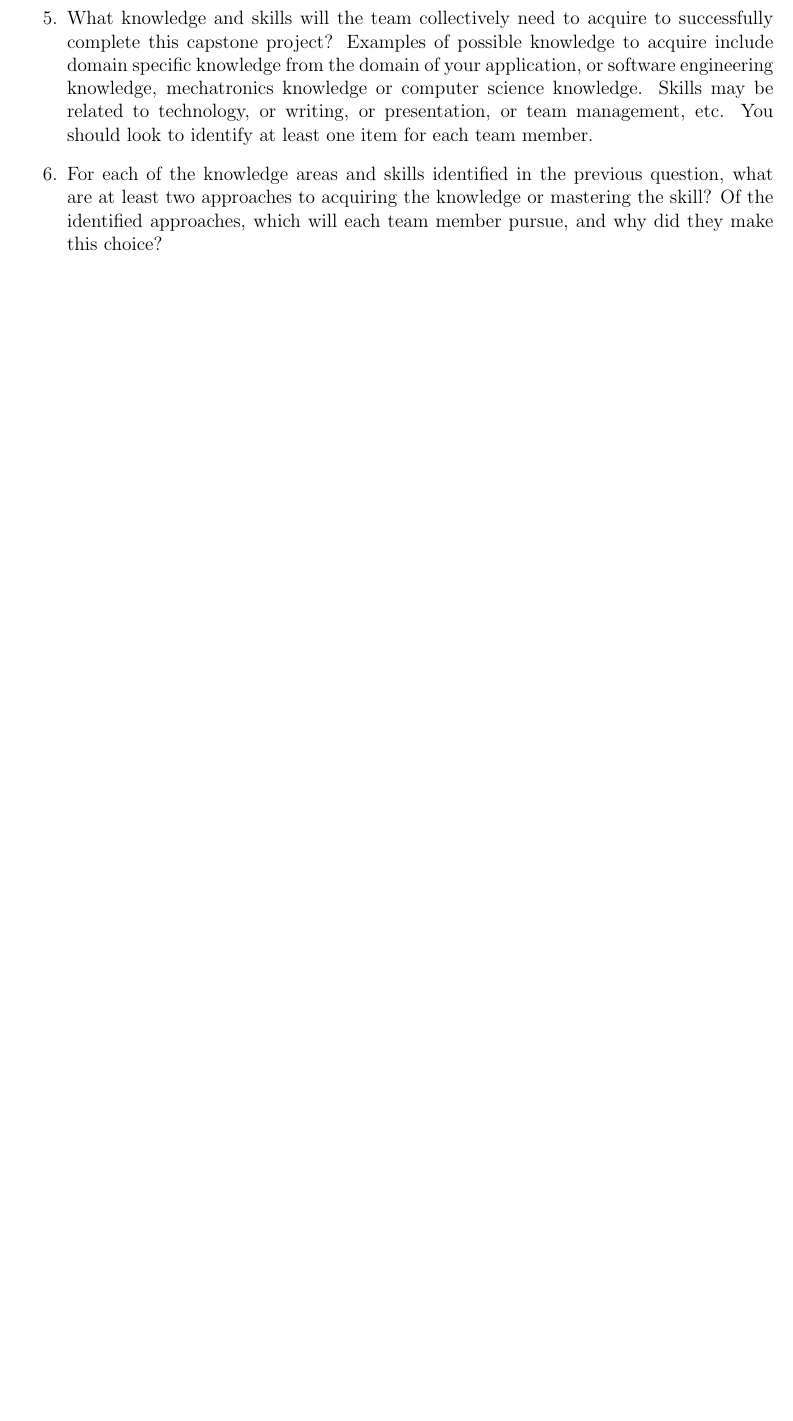
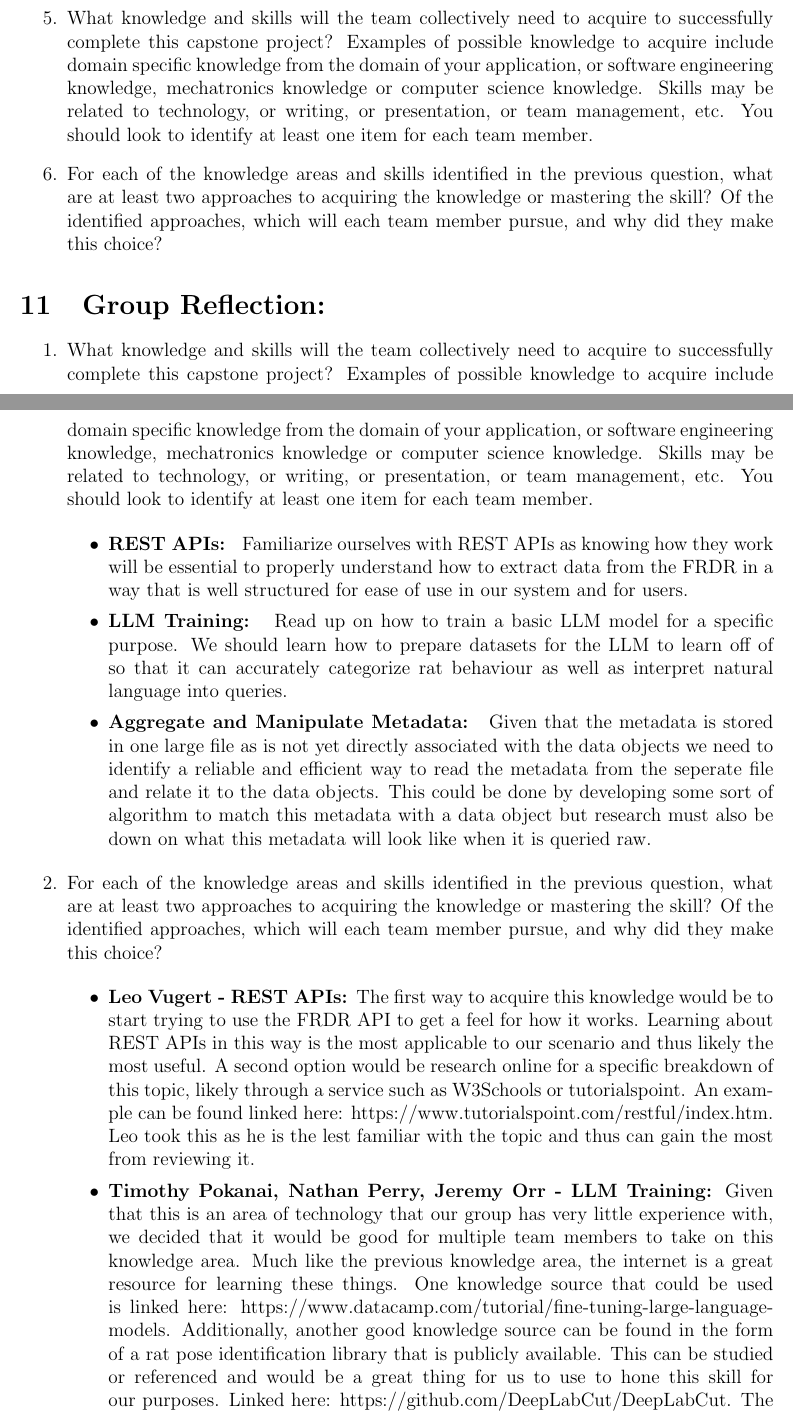
Before and after one commit to NathanPerry11/OCD-Rat-Infrastructure, a LaTeX document (docs/SRS/SRS.tex, which reads docs/SRS_Reflection.tex): part of page 28 of 33 before the commit and two parts of pages 28 and 29 of 35 after it, the two joined at a grey line, cut so that both start at the same text, the shorter picture padded with empty space. Compiled offline with pdfLaTeX.

Commit message:
Added group reflection

```diff
--- a/docs/SRS_Reflection.tex
+++ b/docs/SRS_Reflection.tex
@@ -17,5 +17,51 @@
   question, what are at least two approaches to acquiring the knowledge or
   mastering the skill?  Of the identified approaches, which will each team
   member pursue, and why did they make this choice?
+
 \end{enumerate}
 
+  \section{Group Reflection:}
+
+  \begin{enumerate}
+
+   \item What knowledge and skills will the team collectively need to acquire to
+  successfully complete this capstone project?  Examples of possible knowledge
+  to acquire include domain specific knowledge from the domain of your
+  application, or software engineering knowledge, mechatronics knowledge or
+  computer science knowledge.  Skills may be related to technology, or writing,
+  or presentation, or team management, etc.  You should look to identify at
+  least one item for each team member.
+
+    \begin{itemize}
+      \item \textbf{REST APIs: } Familiarize ourselves with REST APIs as knowing how they work will be essential to properly understand how to extract data from the
+    FRDR in a way that is well structured for ease of use in our system and for users.
+
+      \item \textbf{LLM Training: } Read up on how to train a basic LLM model for a specific purpose. We should learn how to prepare
+    datasets for the LLM to learn off of so that it can accurately categorize rat behaviour as well as interpret natural language into queries.
+
+    \item \textbf{Aggregate and Manipulate Metadata: } Given that the metadata is stored in one large file as is not yet directly associated with the data objects
+    we need to identify a reliable and efficient way to read the metadata from the seperate file and relate it to the data objects. This could be done
+    by developing some sort of algorithm to match this metadata with a data object but research must also be down on what this metadata will look like
+    when it is queried raw.
+
+    \end{itemize}
+
+
+  \item For each of the knowledge areas and skills identified in the previous
+  question, what are at least two approaches to acquiring the knowledge or
+  mastering the skill?  Of the identified approaches, which will each team
+  member pursue, and why did they make this choice?
+
+  \begin{itemize}
+      \item \textbf{Leo Vugert - REST APIs: }The first way to acquire this knowledge would be to start trying to use the FRDR API to get a feel for
+      how it works. Learning about REST APIs in this way is the most applicable to our scenario and thus likely the most useful. A second option
+      would be research online for a specific breakdown of this topic, likely through a service such as W3Schools or tutorialspoint. An example can
+      be found linked here: https://www.tutorialspoint.com/restful/index.htm. Leo took this as he is the lest familiar with the topic and thus
+      can gain the most from reviewing it.
+
+      \item \textbf{Timothy Pokanai, Nathan Perry, Jeremy Orr - LLM Training: }Given that this is an area of technology that our group has very
+      little experience with, we decided that it would be good for multiple team members to take on this knowledge area. Much like the previous knowledge
+      area, the internet is a great resource for learning these things. One knowledge source that could be used is linked here: https://www.datacamp.com/tutorial/fine-tuning-large-language-models.
+      Additionally, another good knowledge source can be found in the form of a rat pose identification library that is publicly available. This
+      can be studied or referenced and would be a great thing for us to use to hone this skill for our purposes. Linked here: https://github.com/DeepLabCut/DeepLabCut.
+      The specific team members were chosen because of their lack of experience in this field, Aidan has the most knowledge of LLMs so we thought it best
```
Also changed, not shown: docs/SRS_Reflection.tex (12 more changed lines).
